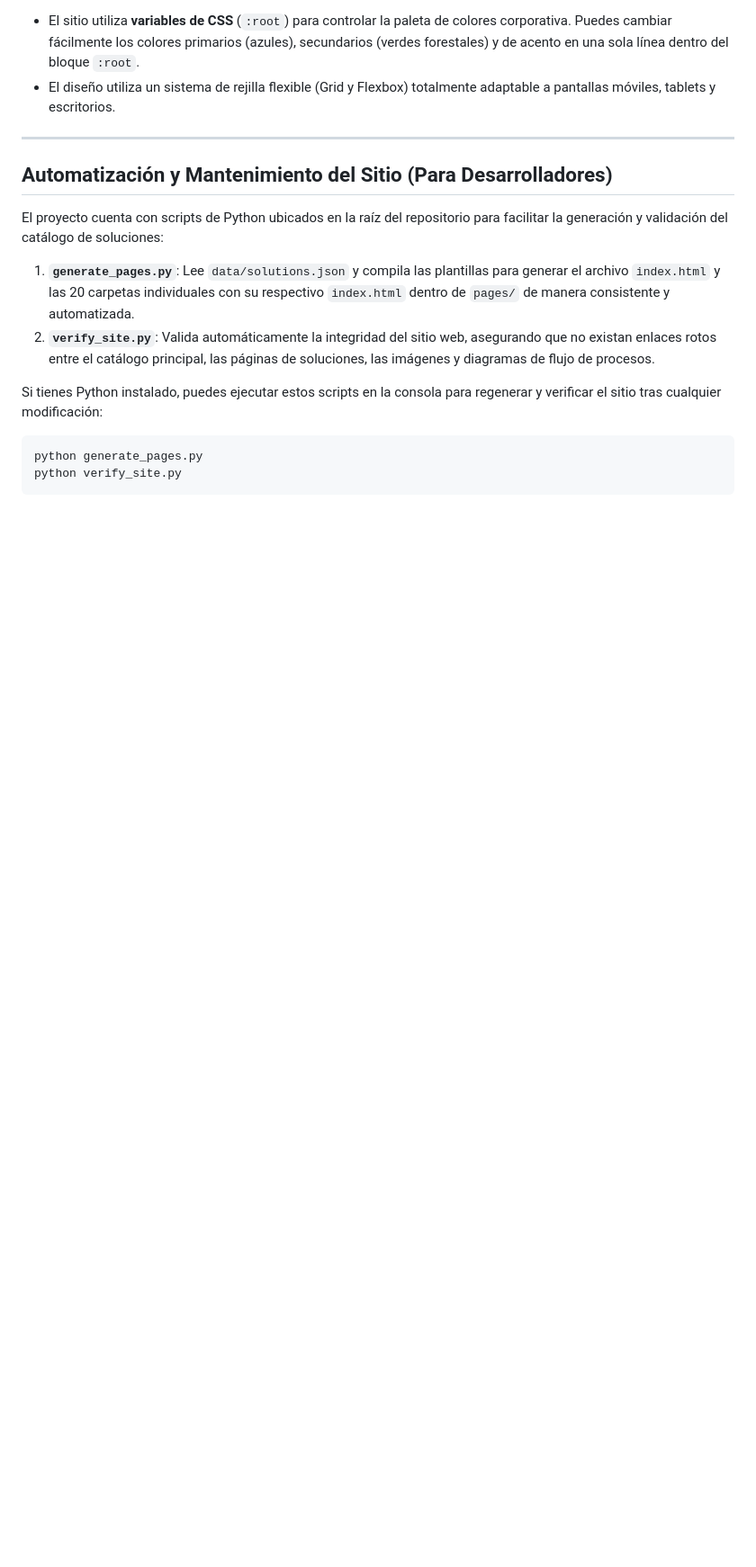
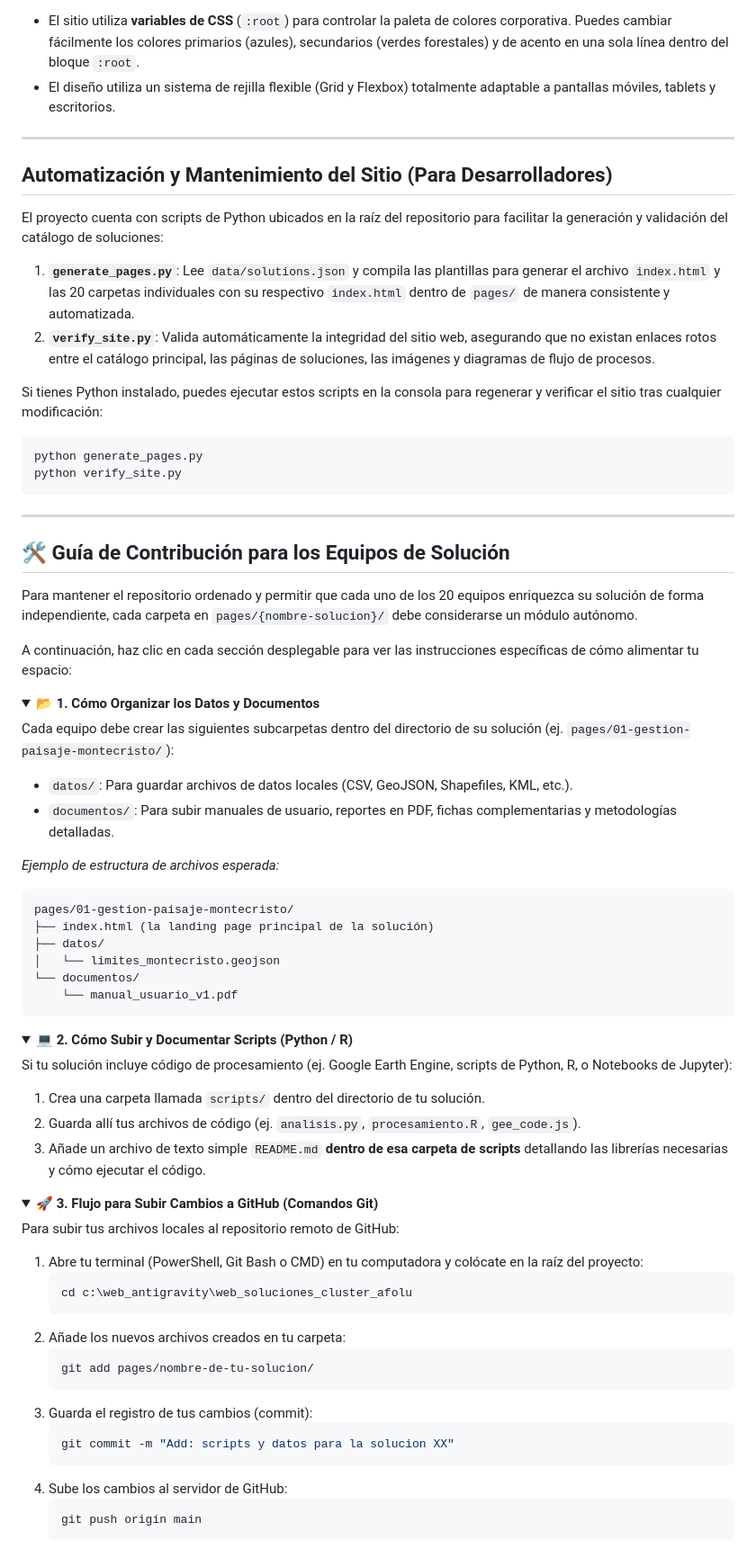
Before and after one commit to copernicuscentroamerica/clusterafolu, a Markdown page: README.md, the part around the change. Shown at 90% size. GitHub-like rendering; folded sections open; blank space fills up the shorter version.

Commit message:
Docs: add collapsible contribution guide for solution teams

````diff
--- a/README.md
+++ b/README.md
@@ -101,3 +101,61 @@ Si tienes Python instalado, puedes ejecutar estos scripts en la consola para reg
 python generate_pages.py
 python verify_site.py
 ```
+
+---
+
+## 🛠️ Guía de Contribución para los Equipos de Solución
+
+Para mantener el repositorio ordenado y permitir que cada uno de los 20 equipos enriquezca su solución de forma independiente, cada carpeta en `pages/{nombre-solucion}/` debe considerarse un módulo autónomo.
+
+A continuación, haz clic en cada sección desplegable para ver las instrucciones específicas de cómo alimentar tu espacio:
+
+<details>
+<summary><b>📂 1. Cómo Organizar los Datos y Documentos</b></summary>
+
+Cada equipo debe crear las siguientes subcarpetas dentro del directorio de su solución (ej. `pages/01-gestion-paisaje-montecristo/`):
+*   `datos/`: Para guardar archivos de datos locales (CSV, GeoJSON, Shapefiles, KML, etc.).
+*   `documentos/`: Para subir manuales de usuario, reportes en PDF, fichas complementarias y metodologías detalladas.
+
+*Ejemplo de estructura de archivos esperada:*
+```text
+pages/01-gestion-paisaje-montecristo/
+├── index.html (la landing page principal de la solución)
+├── datos/
+│   └── limites_montecristo.geojson
+└── documentos/
+    └── manual_usuario_v1.pdf
+```
+</details>
+
+<details>
+<summary><b>💻 2. Cómo Subir y Documentar Scripts (Python / R)</b></summary>
+
+Si tu solución incluye código de procesamiento (ej. Google Earth Engine, scripts de Python, R, o Notebooks de Jupyter):
+1. Crea una carpeta llamada `scripts/` dentro del directorio de tu solución.
+2. Guarda allí tus archivos de código (ej. `analisis.py`, `procesamiento.R`, `gee_code.js`).
+3. Añade un archivo de texto simple `README.md` **dentro de esa carpeta de scripts** detallando las librerías necesarias y cómo ejecutar el código.
+</details>
+
+<details>
+<summary><b>🚀 3. Flujo para Subir Cambios a GitHub (Comandos Git)</b></summary>
+
+Para subir tus archivos locales al repositorio remoto de GitHub:
+
+1. Abre tu terminal (PowerShell, Git Bash o CMD) en tu computadora y colócate en la raíz del proyecto:
+   ```powershell
+   cd c:\web_antigravity\web_soluciones_cluster_afolu
+   ```
+2. Añade los nuevos archivos creados en tu carpeta:
+   ```powershell
+   git add pages/nombre-de-tu-solucion/
+   ```
+3. Guarda el registro de tus cambios (commit):
+   ```powershell
+   git commit -m "Add: scripts y datos para la solucion XX"
+   ```
+4. Sube los cambios al servidor de GitHub:
+   ```powershell
+   git push origin main
+   ```
+</details>
````
